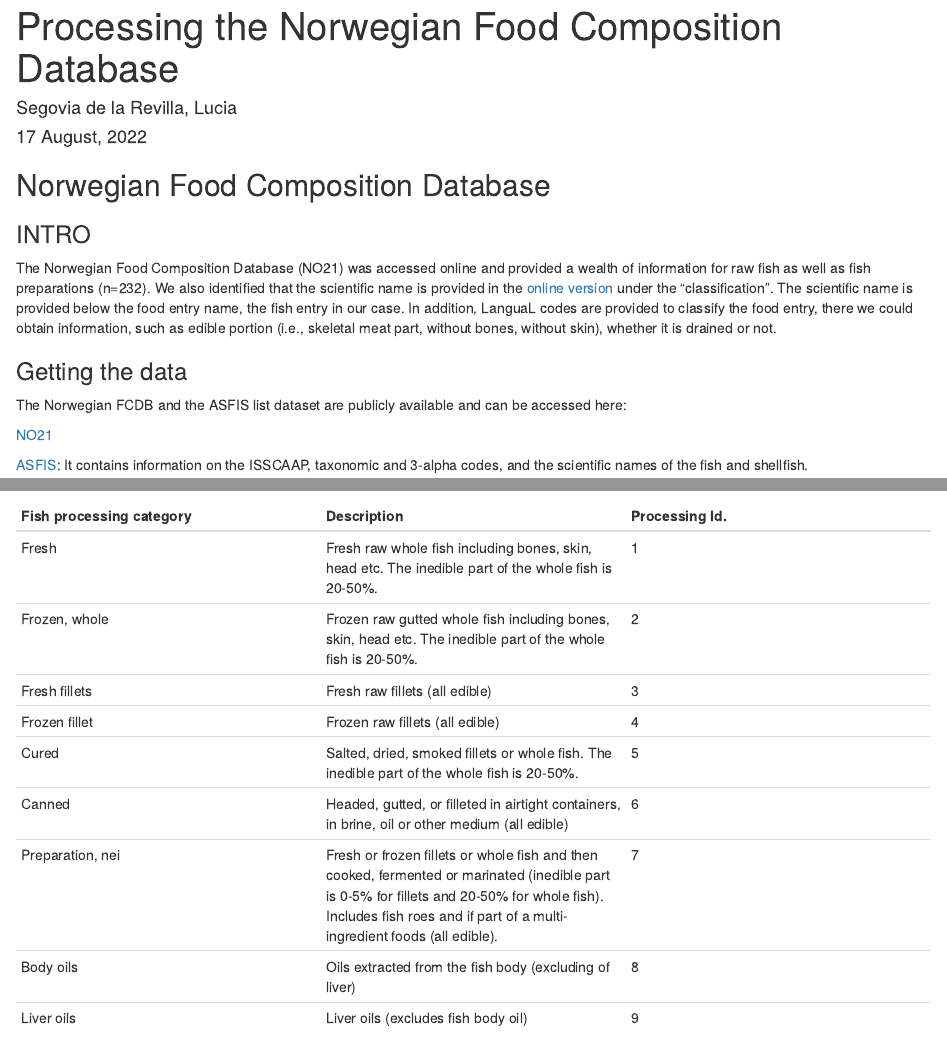
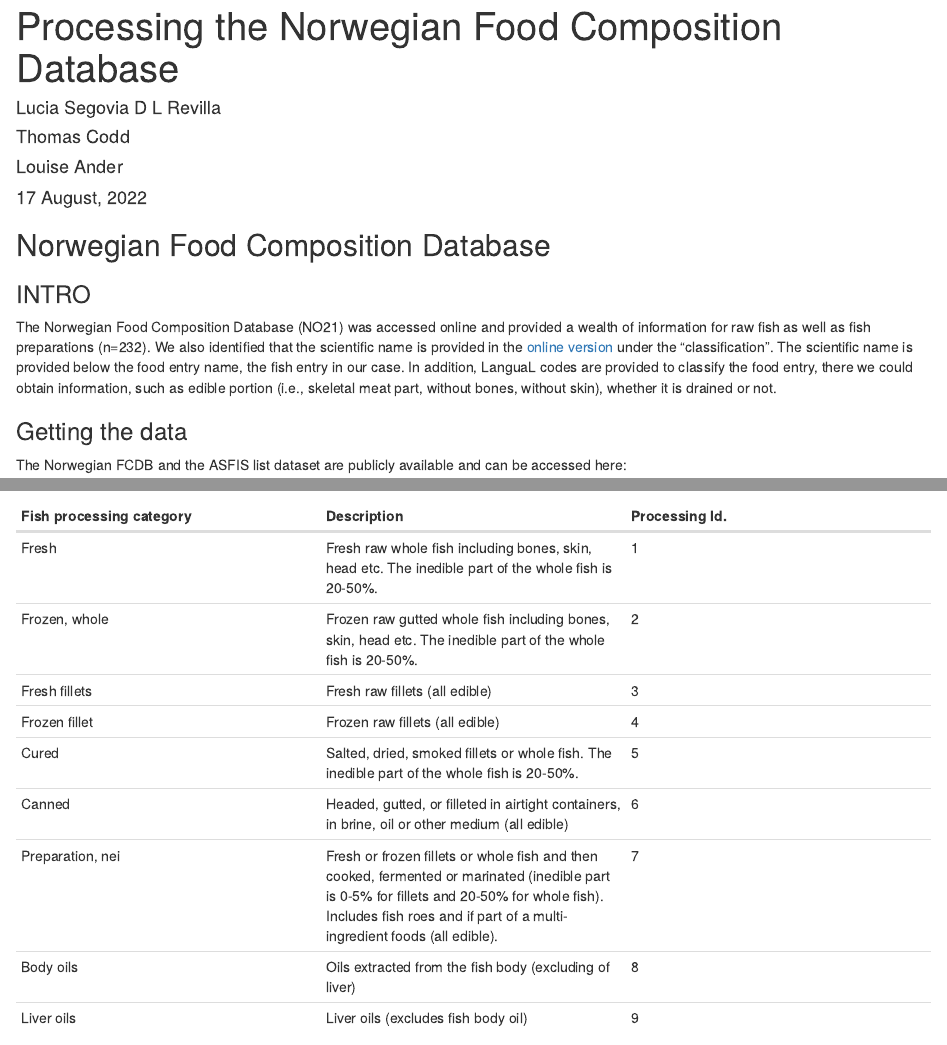
Before and after one commit to LuciaSegovia/FAO-fisheries, an R Markdown document (NO21/NO21_docu.Rmd): the page in a window 1100 px wide, from its top, and a second part further down, joined at a grey line. Rendered offline with R 4.5, knitr and Pandoc, with nearby package versions.

Commit message:
Update NO21_docu.Rmd

```diff
--- a/NO21/NO21_docu.Rmd
+++ b/NO21/NO21_docu.Rmd
@@ -1,6 +1,9 @@
 ---
 title: "Processing the Norwegian Food Composition Database"
-author: "Segovia de la Revilla, Lucia"
+author:
+- "Lucia Segovia D L Revilla"
+- "Thomas Codd"
+- "Louise Ander"
 date: "`r format(Sys.time(), '%d %B, %Y')`"
 output:
   word_document: default
```
